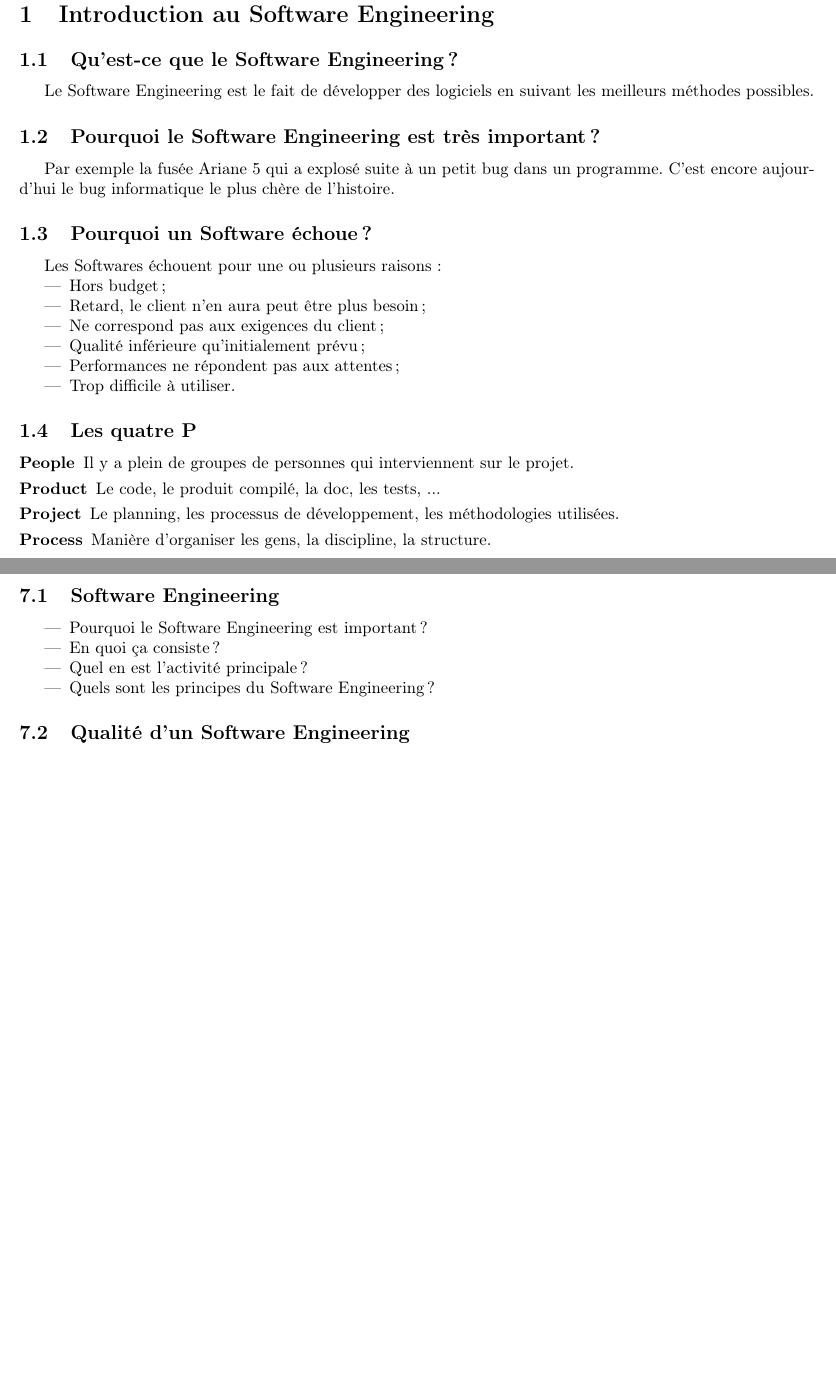
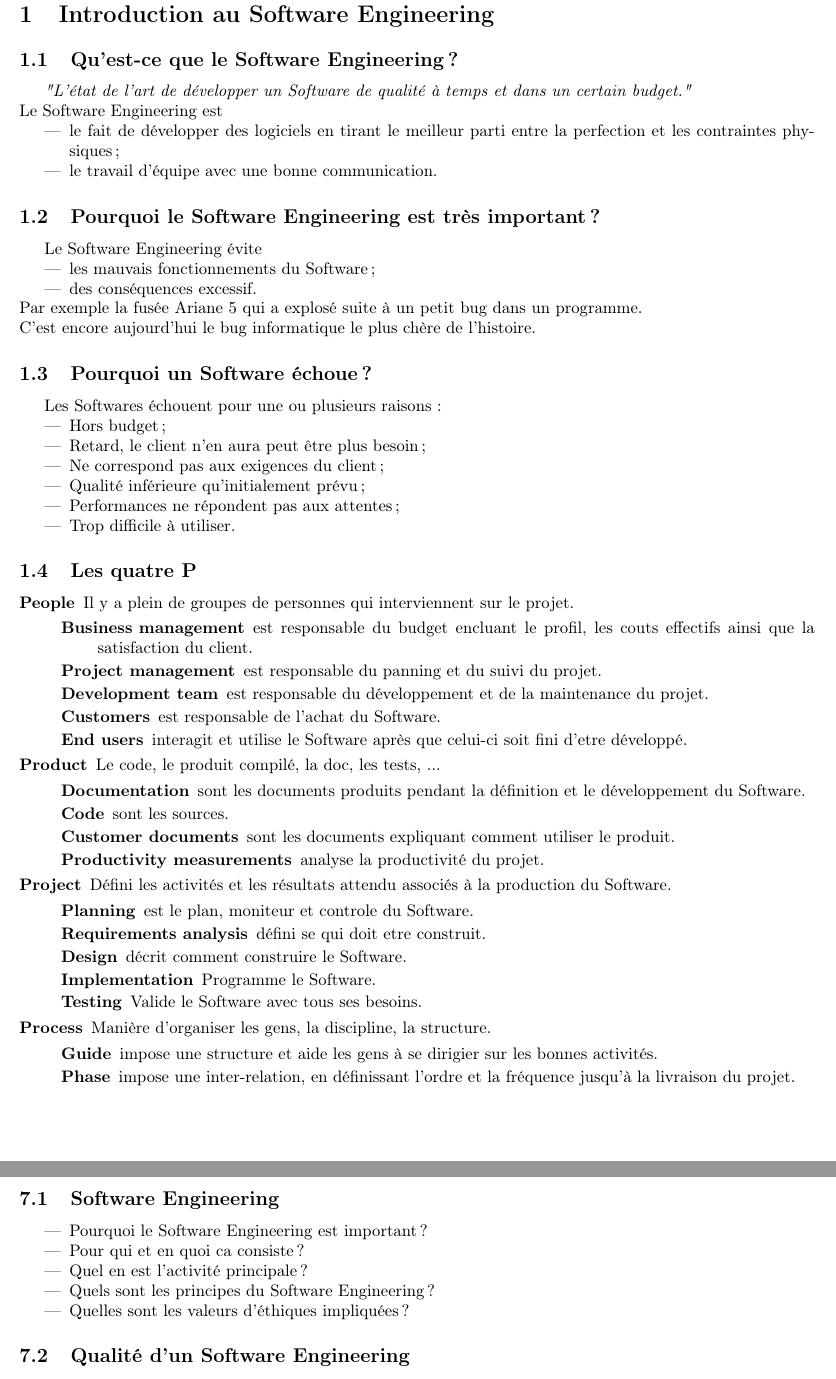
Before and after one commit to ULBstudents/INFO-F307-Genie_logiciel_et_gestion_de_projets-Resume, a LaTeX document (src/main.tex, which reads src/01.resume/01.intro_to_software_engineering/text.tex, src/02.questions_responses/01.software_engineering/text.tex): two parts of pages 4 and 10 of 11, joined at a grey line, cut so that both start at the same text, the shorter picture padded with empty space. Compiled offline with pdfLaTeX.

Commit message:
Ajout de contenu

```diff
--- a/src/01.resume/01.intro_to_software_engineering/text.tex
+++ b/src/01.resume/01.intro_to_software_engineering/text.tex
@@ -3,14 +3,24 @@
 
 
 \subsection{Qu'est-ce que le Software Engineering ?}
-Le Software Engineering est le fait de développer des logiciels en suivant les meilleurs méthodes possibles.
+\textit{"L'état de l'art de développer un Software de qualité à temps et dans un certain budget."}
+\\Le Software Engineering est
+\begin{itemize}
+    \item le fait de développer des logiciels en tirant le meilleur parti entre la perfection et les contraintes physiques ;
+	\item le travail d'équipe avec une bonne communication.
+\end{itemize}
+
 
 
 
 \subsection{Pourquoi le Software Engineering est très important ?}
-Par exemple la fusée Ariane 5 qui a explosé suite à un petit bug dans un programme. C'est encore aujourd'hui le bug informatique le plus chère de l'histoire.
-
-
+Le Software Engineering évite
+\begin{itemize}
+    \item les mauvais fonctionnements du Software ;
+	\item des conséquences excessif.
+\end{itemize}
+Par exemple la fusée Ariane 5 qui a explosé suite à un petit bug dans un programme.
+\\C'est encore aujourd'hui le bug informatique le plus chère de l'histoire.
 
 \subsection{Pourquoi un Software échoue ?}
 Les Softwares échouent pour une ou plusieurs raisons :
@@ -28,9 +38,33 @@ Les Softwares échouent pour une ou plusieurs raisons :
 \subsection{Les quatre P}
 \begin{description}
     \item [People] Il y a plein de groupes de personnes qui interviennent sur le projet.
+		\begin{description}
+			\item [Business management] est responsable du budget encluant le profil, les couts effectifs ainsi que la satisfaction du client.
+			\item [Project management] est responsable du panning et du suivi du projet.
+			\item [Development team] est responsable du développement et de la maintenance du projet.
+			\item [Customers] est responsable de l'achat du Software.
+			\item [End users] interagit et utilise le Software après que celui-ci soit fini d'etre développé.
+		\end{description}
     \item [Product] Le code, le produit compilé, la doc, les tests, ...
-    \item [Project] Le planning, les processus de développement, les méthodologies utilisées.
+		\begin{description}
+			\item [Documentation] sont les documents produits pendant la définition et le développement du Software.
+			\item [Code] sont les sources.
+			\item [Customer documents] sont les documents expliquant comment utiliser le produit.
+			\item [Productivity measurements] analyse la productivité du projet.
+		\end{description}
+    \item [Project] Défini les activités et les résultats attendu associés à la production du Software.
+		\begin{description}
+			\item [Planning] est le plan, moniteur et controle du Software.
+			\item [Requirements analysis] défini se qui doit etre construit.
+			\item [Design] décrit comment construire le Software.
+			\item [Implementation] Programme le Software.
+			\item [Testing] Valide le Software avec tous ses besoins.
+		\end{description}
     \item [Process] Manière d'organiser les gens, la discipline, la structure.
+		\begin{description}
+			\item [Guide] impose une structure et aide les gens à se dirigier sur les bonnes activités.
+			\item [Phase] impose une inter-relation, en définissant l'ordre et la fréquence jusqu'à la livraison du projet.
+		\end{description}
 \end{description}
 
 
--- a/src/02.questions_responses/01.software_engineering/text.tex
+++ b/src/02.questions_responses/01.software_engineering/text.tex
@@ -3,7 +3,8 @@
 
 \begin{itemize}
 	\item Pourquoi le Software Engineering est important ?
-	\item En quoi ça consiste ?
+	\item Pour qui et en quoi ca consiste ?
 	\item Quel en est l'activité principale ?
 	\item Quels sont les principes du Software Engineering ?
+	\item Quelles sont les valeurs d'éthiques impliquées ?
 \end{itemize}
```
Also changed, not shown: INFO-F307-Genie_logiciel_et_gestion_de_projets-Resume.pdf, src/main.pdf.
